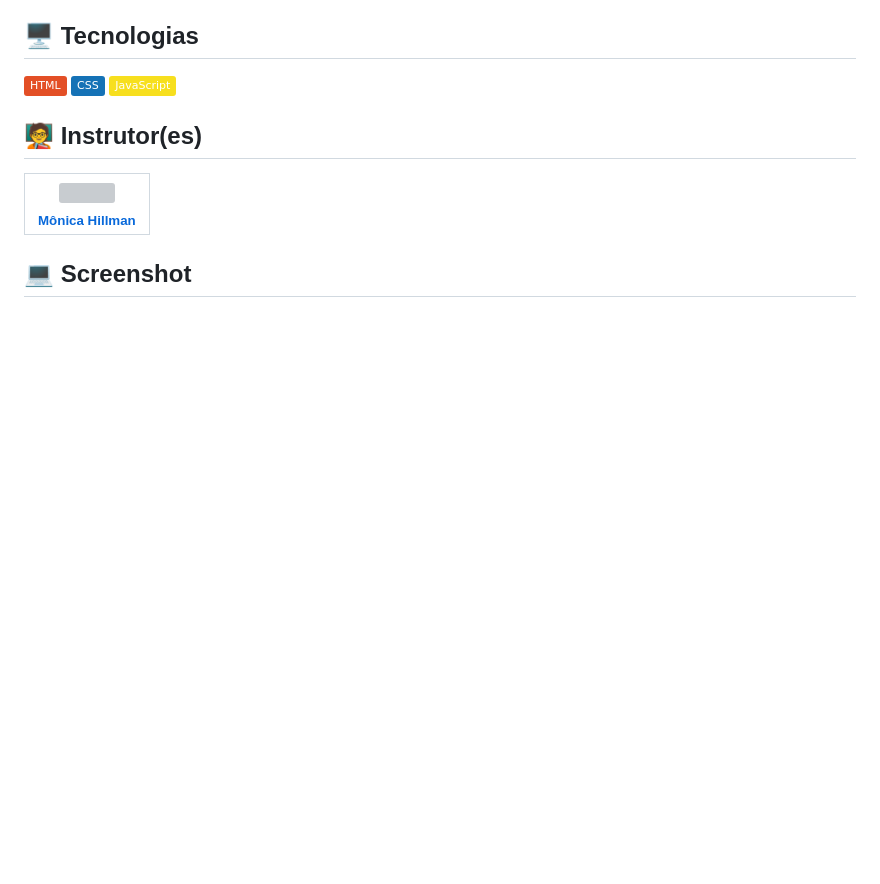
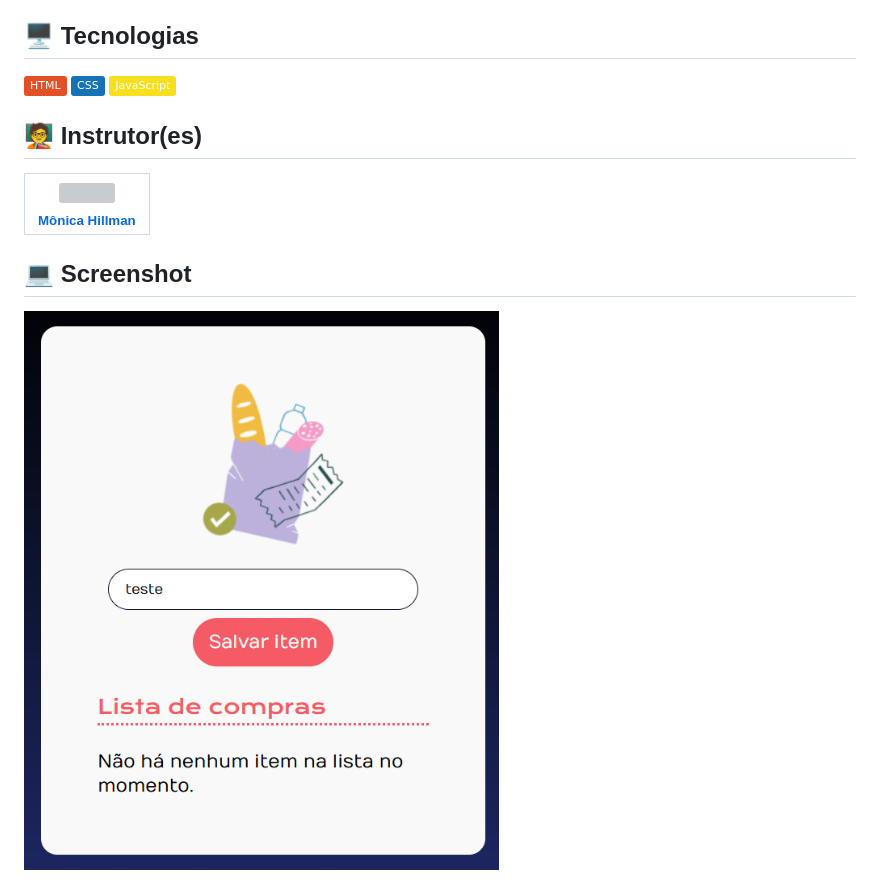
Before and after one commit to pauloamaral2006/alura_javascript_4299_lista-compra, a Markdown page: README.md, the part around the change. Rendered like a GitHub page; pictures changed too: img/screenshot.png (added); badges without logos; blank space fills up the shorter version; grey boxes are pictures that could not be loaded.

Commit message:
Atualização Readme.

```diff
--- a/README.md
+++ b/README.md
@@ -29,3 +29,5 @@
 | :--------------------------------------------------------------------------------------------------------------------------------------------------------: |
 
 ## 💻 Screenshot
+
+<img loading="lazy" src="./img/screenshot.png" style="height: 500px"/>
```
